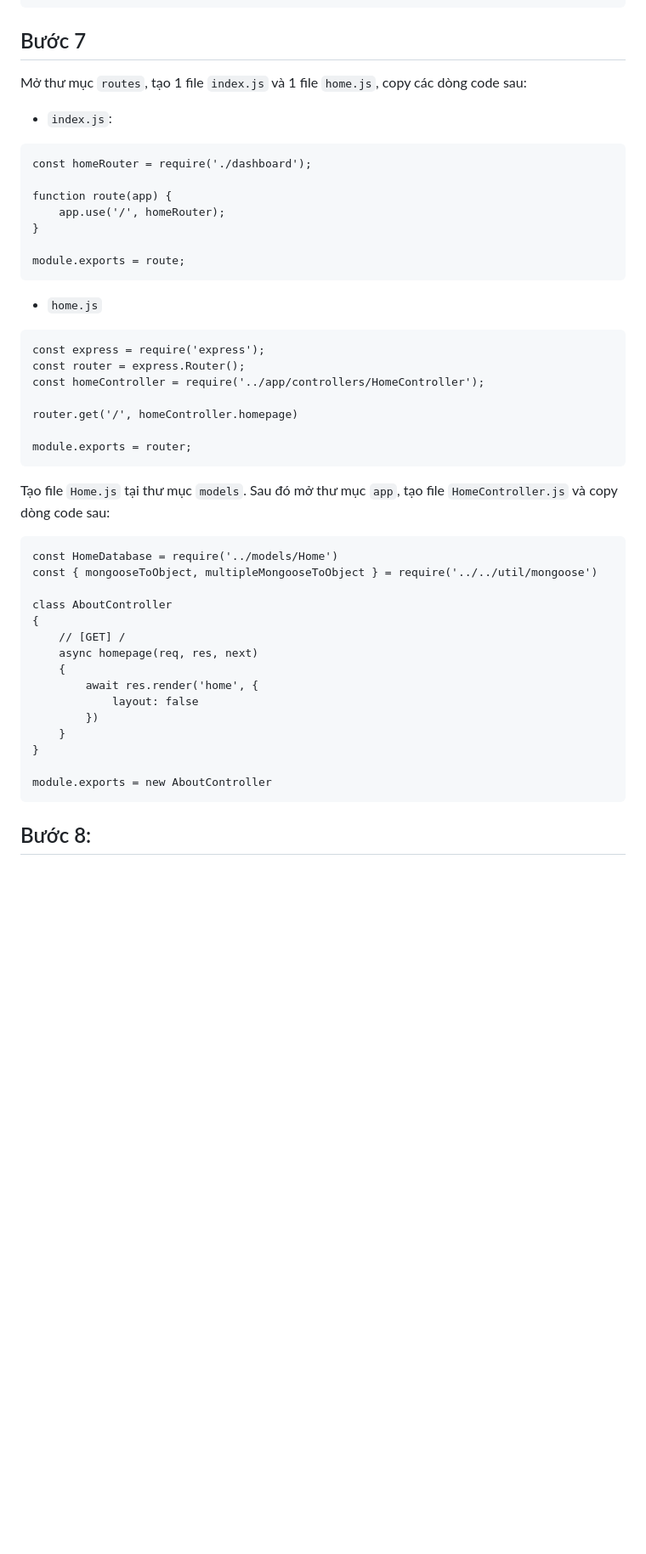
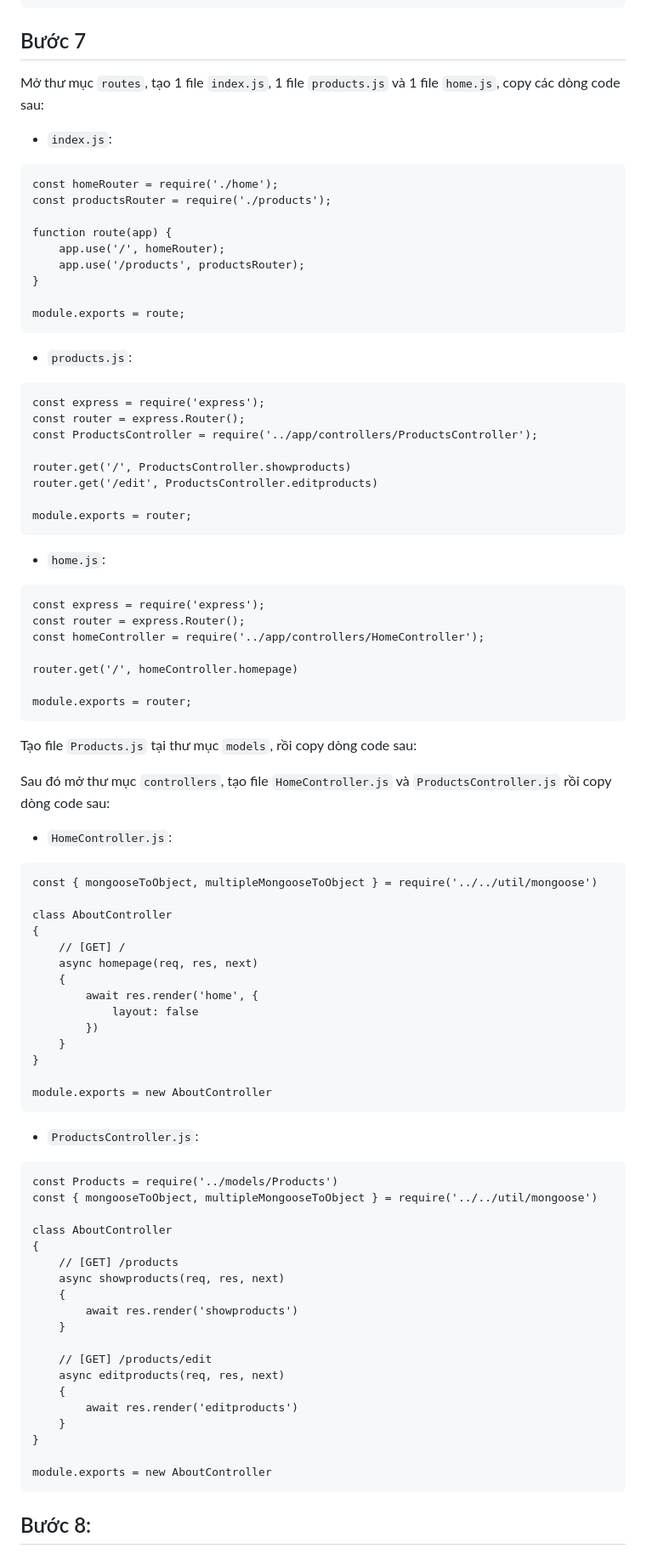
Before and after one commit to homanhquan1812/ExpressJS, a Markdown page: README.md, the part around the change printed below. Shown: that part at 85% size. GitHub-like rendering; blank space fills up the shorter version.

````diff
--- a/README.md
+++ b/README.md
@@ -145,18 +194,31 @@ route(app)
 ```
 
 ## Bước 7
-Mở thư mục `routes`, tạo 1 file `index.js` và 1 file `home.js`, copy các dòng code sau:
+Mở thư mục `routes`, tạo 1 file `index.js`, 1 file `products.js` và 1 file `home.js`, copy các dòng code sau:
 * `index.js`:
 ```
-const homeRouter = require('./dashboard');
+const homeRouter = require('./home');
+const productsRouter = require('./products');
 
 function route(app) {
     app.use('/', homeRouter);
+    app.use('/products', productsRouter);
 }
 
 module.exports = route;
 ```
-* `home.js`
+* `products.js`:
+```
+const express = require('express');
+const router = express.Router();
+const ProductsController = require('../app/controllers/ProductsController');
+
+router.get('/', ProductsController.showproducts)
+router.get('/edit', ProductsController.editproducts)
+
+module.exports = router;
+```
+* `home.js`:
 ```
 const express = require('express');
 const router = express.Router();
@@ -166,10 +228,12 @@ router.get('/', homeController.homepage)
 
 module.exports = router;
 ```
-Tạo file `Home.js` tại thư mục `models`.
-Sau đó mở thư mục `app`, tạo file `HomeController.js` và copy dòng code sau:
+Tạo file `Products.js` tại thư mục `models`, rồi copy dòng code sau:
+
+
+Sau đó mở thư mục `controllers`, tạo file `HomeController.js` và `ProductsController.js` rồi copy dòng code sau:
+* `HomeController.js`:
 ```
-const HomeDatabase = require('../models/Home')
 const { mongooseToObject, multipleMongooseToObject } = require('../../util/mongoose')
 
 class AboutController
@@ -186,4 +250,27 @@ class AboutController
 module.exports = new AboutController
 ```
 
+* `ProductsController.js`:
+```
+const Products = require('../models/Products')
+const { mongooseToObject, multipleMongooseToObject } = require('../../util/mongoose')
+
+class AboutController
+{
+    // [GET] /products
+    async showproducts(req, res, next)
+    {
+        await res.render('showproducts')
+    }
+
+    // [GET] /products/edit
+    async editproducts(req, res, next)
+    {
+        await res.render('editproducts')
+    }
+}
+
+module.exports = new AboutController
+```
+
 ## Bước 8:
````
Also changed, not shown: other parts of README.md (+62 -6 lines).
